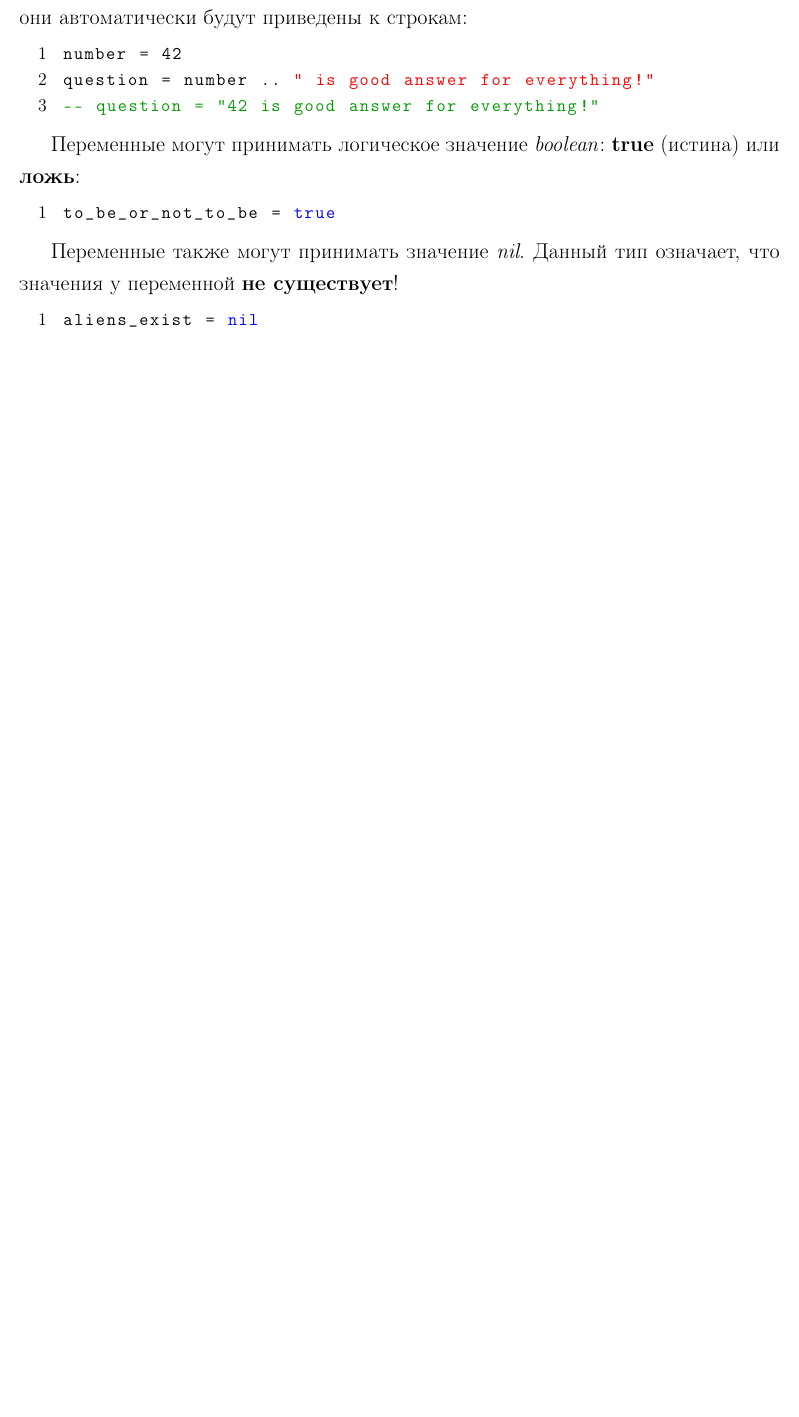
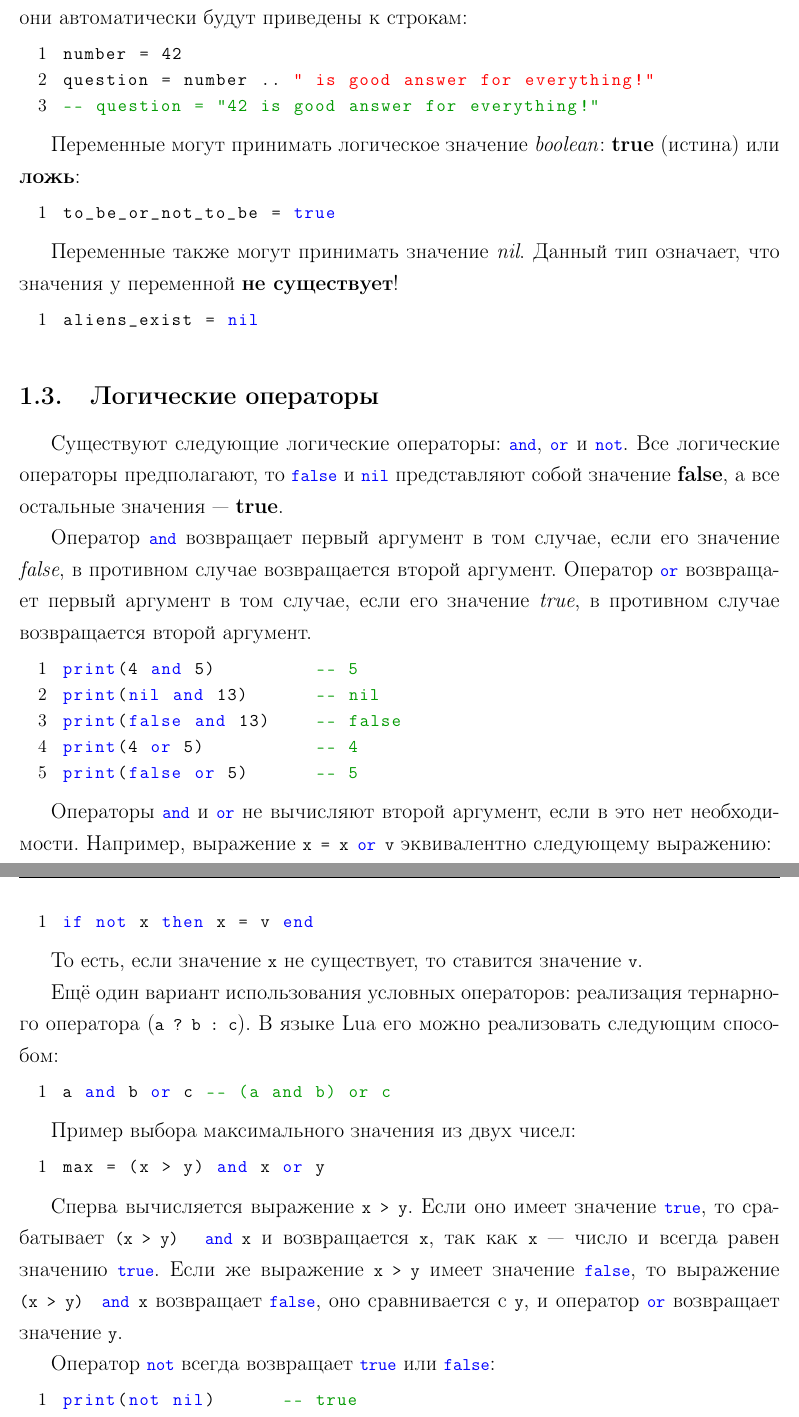
Before and after one commit to CSchool/Love2D, a LaTeX document (docs/tutorial/lkshTemplate.tex, which reads docs/tutorial/tutorial.tex): part of page 3 of 4 before the commit and two parts of pages 3 and 4 of 6 after it, the two joined at a grey line, cut so that both start at the same text, the shorter picture padded with empty space. Compiled offline with pdfLaTeX; a LaTeX package or settings file that is missing is left out.

Commit message:
Add logical operators + some fixes

```diff
--- a/docs/tutorial/tutorial.tex
+++ b/docs/tutorial/tutorial.tex
@@ -78,3 +79,53 @@ to_be_or_not_to_be = true
 aliens_exist = nil
 \end{lstlisting}
 
+\subsection{Логические операторы}
+
+Существуют следующие логические операторы: \lstinline{and}, \lstinline{or} и \lstinline{not}.
+Все логические операторы предполагают, то \lstinline{false} и \lstinline{nil} представляют собой значение \textbf{false},
+а все остальные значения~---~\textbf{true}.
+
+Оператор \lstinline{and} возвращает первый аргумент в том случае, если его значение \emph{false},
+в противном случае возвращается второй аргумент.
+Оператор \lstinline{or} возвращает  первый аргумент в том случае, если его значение \emph{true},
+в противном случае возвращается второй аргумент.
+
+\begin{lstlisting}
+print(4 and 5)         -- 5
+print(nil and 13)      -- nil
+print(false and 13)    -- false
+print(4 or 5)          -- 4
+print(false or 5)      -- 5
+\end{lstlisting}
+
+Операторы \lstinline{and} и \lstinline{or} не вычисляют второй аргумент, если в это нет необходимости.
+Например, выражение \lstinline{x = x or v} эквивалентно следующему выражению:
+
+\begin{lstlisting}
+if not x then x = v end
+\end{lstlisting}
+
+То есть, если значение \lstinline{x} не существует, то ставится значение \lstinline{v}.
+
+Ещё один вариант использования условных операторов: реализация тернарного оператора (\lstinline{a ? b : c}). В языке Lua его можно реализовать следующим способом:
+
+\begin{lstlisting}
+a and b or c -- (a and b) or c
+\end{lstlisting}
+
+Пример выбора максимального значения из двух чисел:
+
+\begin{lstlisting}
+max = (x > y) and x or y
+\end{lstlisting}
+
+Сперва вычисляется выражение \lstinline{x > y}. Если оно имеет значение \lstinline{true}, то срабатывает \lstinline{(x > y)    and x} и возвращается \lstinline{x}, так как \lstinline{x}~---~число и всегда равен значению \lstinline{true}.
+Если же выражение  \lstinline{x > y} имеет значение \lstinline{false},
+то выражение \lstinline{(x > y)   and x} возвращает \lstinline{false}, оно сравнивается с \lstinline{y},
+и оператор \lstinline{or} возвращает значение \lstinline{y}.
+
+Оператор \lstinline{not} всегда возвращает \lstinline{true} или \lstinline{false}:
+
+\begin{lstlisting}
+print(not nil)      -- true
+print(not false)    -- true
```
Also changed, not shown: docs/tutorial/lkshTemplate.tex (+1 -1 lines), docs/tutorial/lkshTemplate.pdf (added), docs/tutorial/tutorial.tex (27 more changed lines).
